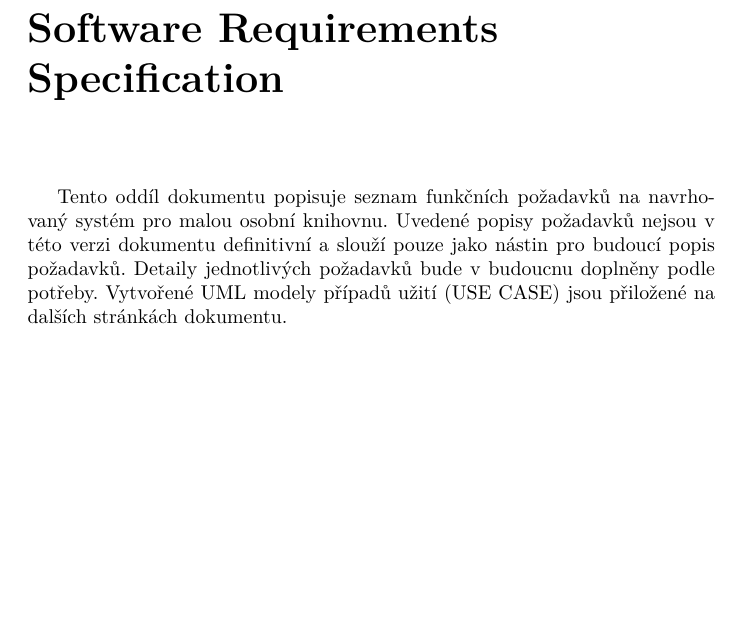
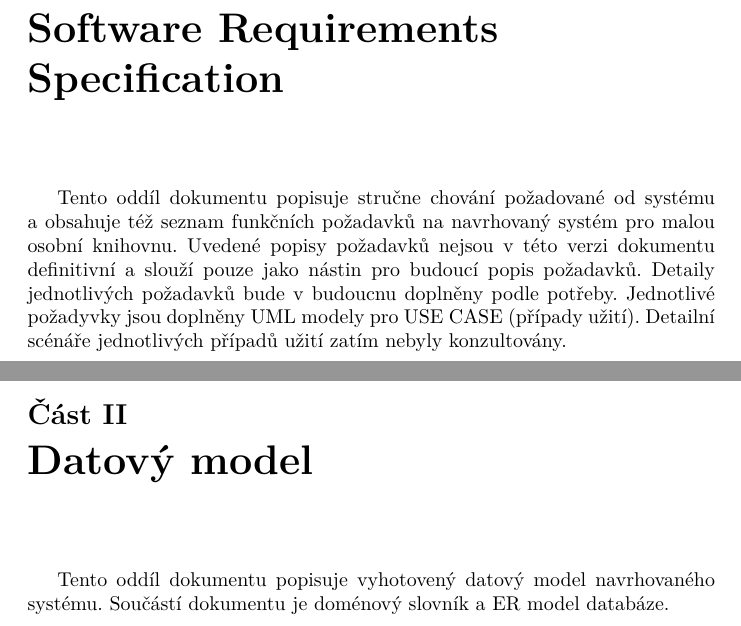
Before and after one commit to ondrepe/EJA-Library, a LaTeX document (other/doc/library_documentation.tex): part of page 2 of 6 before the commit and two parts of pages 2 and 9 of 12 after it, the two joined at a grey line, cut so that both start at the same text, the shorter picture padded with empty space. Compiled offline with pdfLaTeX.

Commit message:
dokumentace doplnena o obrazky a mirne preskladana

```diff
--- a/other/doc/library_documentation.tex
+++ b/other/doc/library_documentation.tex
@@ -6,6 +6,8 @@
 \usepackage[T1]{fontenc}
 \usepackage{lmodern}
 \usepackage[czech]{babel}
+\usepackage{graphicx}
+\usepackage{hyperref}
 
 
 \title{Soukromá knihovna\\
@@ -30,10 +32,11 @@ FEL ČVUT v Praze}
 \vspace{10mm}
 \smallskip
 
-\indent \par Tento oddíl dokumentu popisuje seznam funkčních požadavků na
-navrhovaný systém pro malou osobní knihovnu. Uvedené popisy požadavků nejsou v této verzi
-dokumentu definitivní a slouží pouze jako nástin pro budoucí popis požadavků. Detaily jednotlivých požadavků
-bude v budoucnu doplněny podle potřeby. Vytvořené UML modely případů užití (USE
-CASE) jsou přiložené na dalších stránkách dokumentu.
+\indent \par Tento oddíl dokumentu popisuje stručne chování požadované od
+systému a obsahuje též seznam funkčních požadavků na navrhovaný systém pro malou
+osobní knihovnu. Uvedené popisy požadavků nejsou v této verzi dokumentu definitivní a slouží pouze jako nástin pro budoucí popis požadavků. Detaily jednotlivých požadavků
+bude v budoucnu doplněny podle potřeby. Jednotlivé požadyvky jsou doplněny UML
+modely pro USE CASE (případy užití). Detailní scénáře jednotlivých případů užití
+zatím nebyly konzultovány.
 
 
@@ -173,9 +182,20 @@ Administrátor může přidat vydavatele.
 \subsubsection{Smazat vydavatele}
 Administrátor může smazat vydavatele.
 
+
+
 \newpage
 
-\appendix
+\part{Datový model}
+
+\vspace{10mm}
+\smallskip
+
+\indent \par Tento oddíl dokumentu popisuje vyhotovený datový model navrhovaného
+systému. Součástí dokumentu je doménový slovník a ER model databáze.
+
+\newpage
+
 \section{Doménový slovník}
 
 Vzhledem k tomu, že datový model je v anglickém jazyce, rozhodli jsme se jako
```
Also changed, not shown: other/doc/img/ERM.png (added), other/doc/img/administraceknih.png (added), other/doc/img/evidenceautoru.png (added), other/doc/img/evidencectenaru.png (added), other/doc/img/evidencesvazku.png (added), other/doc/library_documentation.pdf, other/doc/library_documentation.tex (31 more changed lines), 8 other files.
